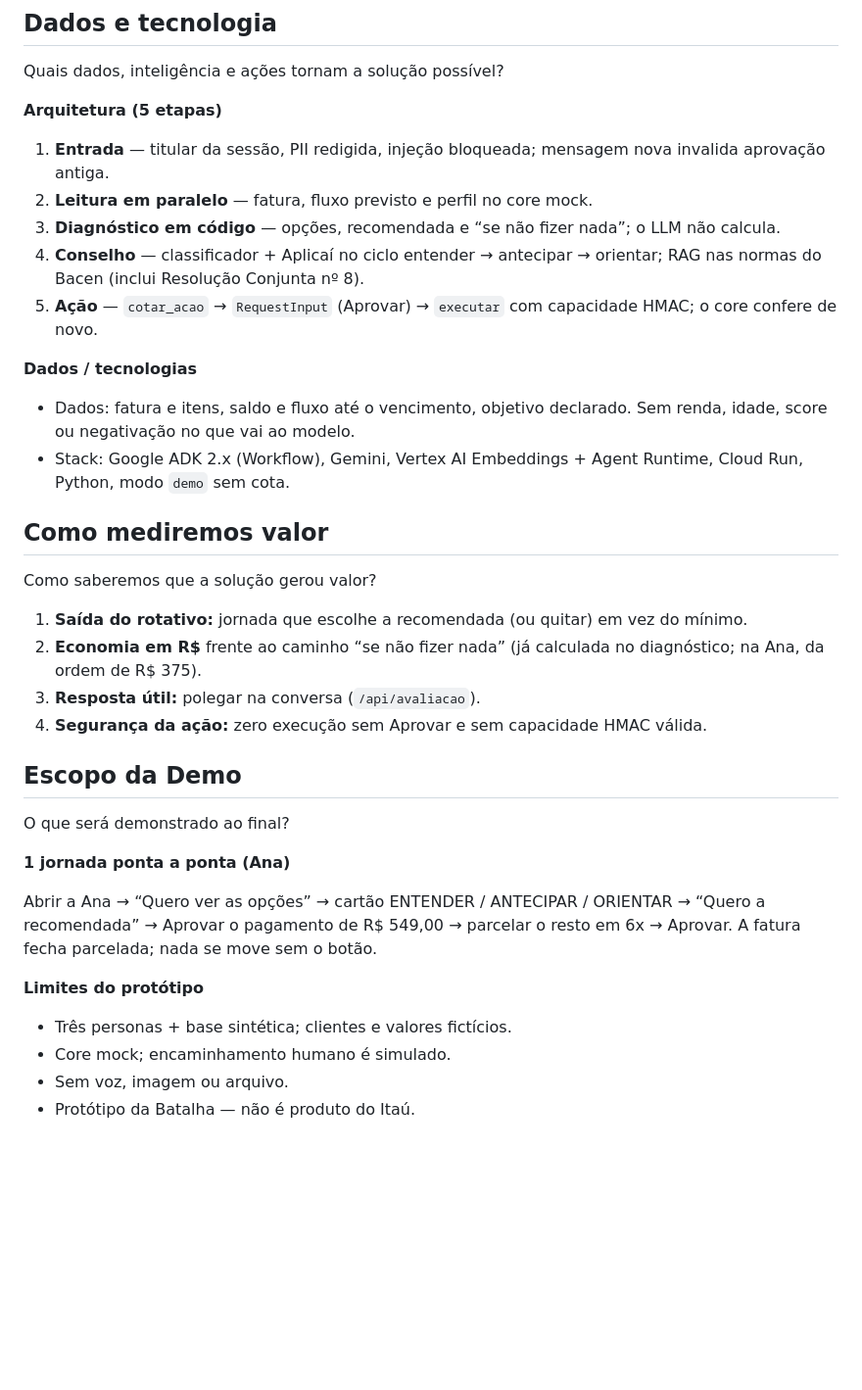
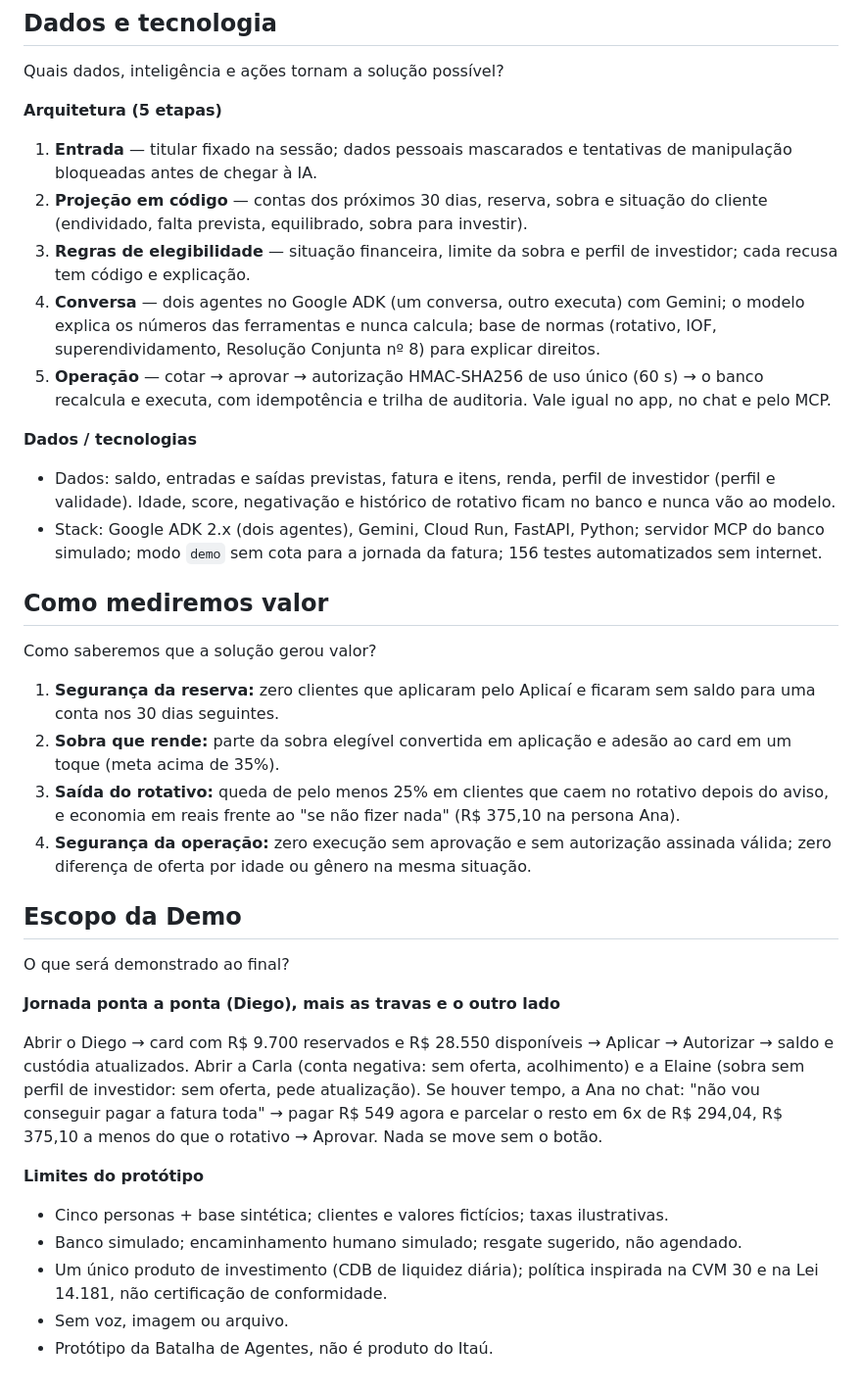
Before and after one commit to lucianoon/aplicai, a Markdown page: docs/ficha-submissao.md, the part around one of its changes. Shown at 98% size. Drawn GitHub-style; blank space fills up the shorter version.

```diff
--- a/docs/ficha-submissao.md
+++ b/docs/ficha-submissao.md
@@ -48,37 +50,38 @@ Quais dados, inteligência e ações tornam a solução possível?
 
 **Arquitetura (5 etapas)**
 
-1. **Entrada** — titular da sessão, PII redigida, injeção bloqueada; mensagem nova invalida aprovação antiga.
-2. **Leitura em paralelo** — fatura, fluxo previsto e perfil no core mock.
-3. **Diagnóstico em código** — opções, recomendada e “se não fizer nada”; o LLM não calcula.
-4. **Conselho** — classificador + Aplicaí no ciclo entender → antecipar → orientar; RAG nas normas do Bacen (inclui Resolução Conjunta nº 8).
-5. **Ação** — `cotar_acao` → `RequestInput` (Aprovar) → `executar` com capacidade HMAC; o core confere de novo.
+1. **Entrada** — titular fixado na sessão; dados pessoais mascarados e tentativas de manipulação bloqueadas antes de chegar à IA.
+2. **Projeção em código** — contas dos próximos 30 dias, reserva, sobra e situação do cliente (endividado, falta prevista, equilibrado, sobra para investir).
+3. **Regras de elegibilidade** — situação financeira, limite da sobra e perfil de investidor; cada recusa tem código e explicação.
+4. **Conversa** — dois agentes no Google ADK (um conversa, outro executa) com Gemini; o modelo explica os números das ferramentas e nunca calcula; base de normas (rotativo, IOF, superendividamento, Resolução Conjunta nº 8) para explicar direitos.
+5. **Operação** — cotar → aprovar → autorização HMAC-SHA256 de uso único (60 s) → o banco recalcula e executa, com idempotência e trilha de auditoria. Vale igual no app, no chat e pelo MCP.
 
 **Dados / tecnologias**
 
-- Dados: fatura e itens, saldo e fluxo até o vencimento, objetivo declarado. Sem renda, idade, score ou negativação no que vai ao modelo.
-- Stack: Google ADK 2.x (Workflow), Gemini, Vertex AI Embeddings + Agent Runtime, Cloud Run, Python, modo `demo` sem cota.
+- Dados: saldo, entradas e saídas previstas, fatura e itens, renda, perfil de investidor (perfil e validade). Idade, score, negativação e histórico de rotativo ficam no banco e nunca vão ao modelo.
+- Stack: Google ADK 2.x (dois agentes), Gemini, Cloud Run, FastAPI, Python; servidor MCP do banco simulado; modo `demo` sem cota para a jornada da fatura; 156 testes automatizados sem internet.
 
 ## Como mediremos valor
 
 Como saberemos que a solução gerou valor?
 
-1. **Saída do rotativo:** jornada que escolhe a recomendada (ou quitar) em vez do mínimo.
-2. **Economia em R$** frente ao caminho “se não fizer nada” (já calculada no diagnóstico; na Ana, da ordem de R$ 375).
-3. **Resposta útil:** polegar na conversa (`/api/avaliacao`).
-4. **Segurança da ação:** zero execução sem Aprovar e sem capacidade HMAC válida.
+1. **Segurança da reserva:** zero clientes que aplicaram pelo Aplicaí e ficaram sem saldo para uma conta nos 30 dias seguintes.
+2. **Sobra que rende:** parte da sobra elegível convertida em aplicação e adesão ao card em um toque (meta acima de 35%).
+3. **Saída do rotativo:** queda de pelo menos 25% em clientes que caem no rotativo depois do aviso, e economia em reais frente ao "se não fizer nada" (R$ 375,10 na persona Ana).
+4. **Segurança da operação:** zero execução sem aprovação e sem autorização assinada válida; zero diferença de oferta por idade ou gênero na mesma situação.
 
 ## Escopo da Demo
 
 O que será demonstrado ao final?
 
-**1 jornada ponta a ponta (Ana)**
+**Jornada ponta a ponta (Diego), mais as travas e o outro lado**
 
-Abrir a Ana → “Quero ver as opções” → cartão ENTENDER / ANTECIPAR / ORIENTAR → “Quero a recomendada” → Aprovar o pagamento de R$ 549,00 → parcelar o resto em 6x → Aprovar. A fatura fecha parcelada; nada se move sem o botão.
+Abrir o Diego → card com R$ 9.700 reservados e R$ 28.550 disponíveis → Aplicar → Autorizar → saldo e custódia atualizados. Abrir a Carla (conta negativa: sem oferta, acolhimento) e a Elaine (sobra sem perfil de investidor: sem oferta, pede atualização). Se houver tempo, a Ana no chat: "não vou conseguir pagar a fatura toda" → pagar R$ 549 agora e parcelar o resto em 6x de R$ 294,04, R$ 375,10 a menos do que o rotativo → Aprovar. Nada se move sem o botão.
 
 **Limites do protótipo**
 
-- Três personas + base sintética; clientes e valores fictícios.
-- Core mock; encaminhamento humano é simulado.
+- Cinco personas + base sintética; clientes e valores fictícios; taxas ilustrativas.
+- Banco simulado; encaminhamento humano simulado; resgate sugerido, não agendado.
+- Um único produto de investimento (CDB de liquidez diária); política inspirada na CVM 30 e na Lei 14.181, não certificação de conformidade.
 - Sem voz, imagem ou arquivo.
-- Protótipo da Batalha — não é produto do Itaú.
+- Protótipo da Batalha de Agentes, não é produto do Itaú.
```
Also changed, not shown: other parts of docs/ficha-submissao.md (+15 -13 lines).
